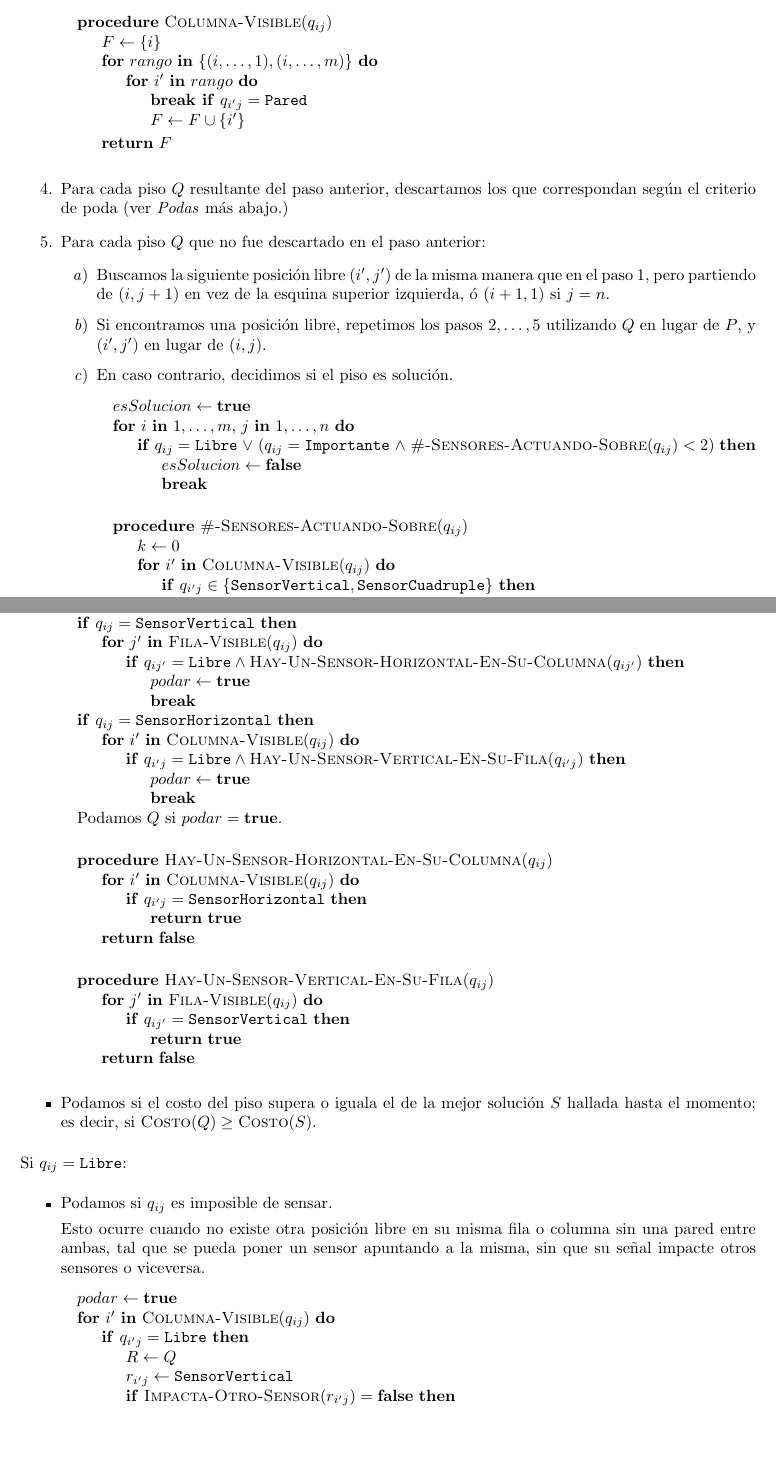
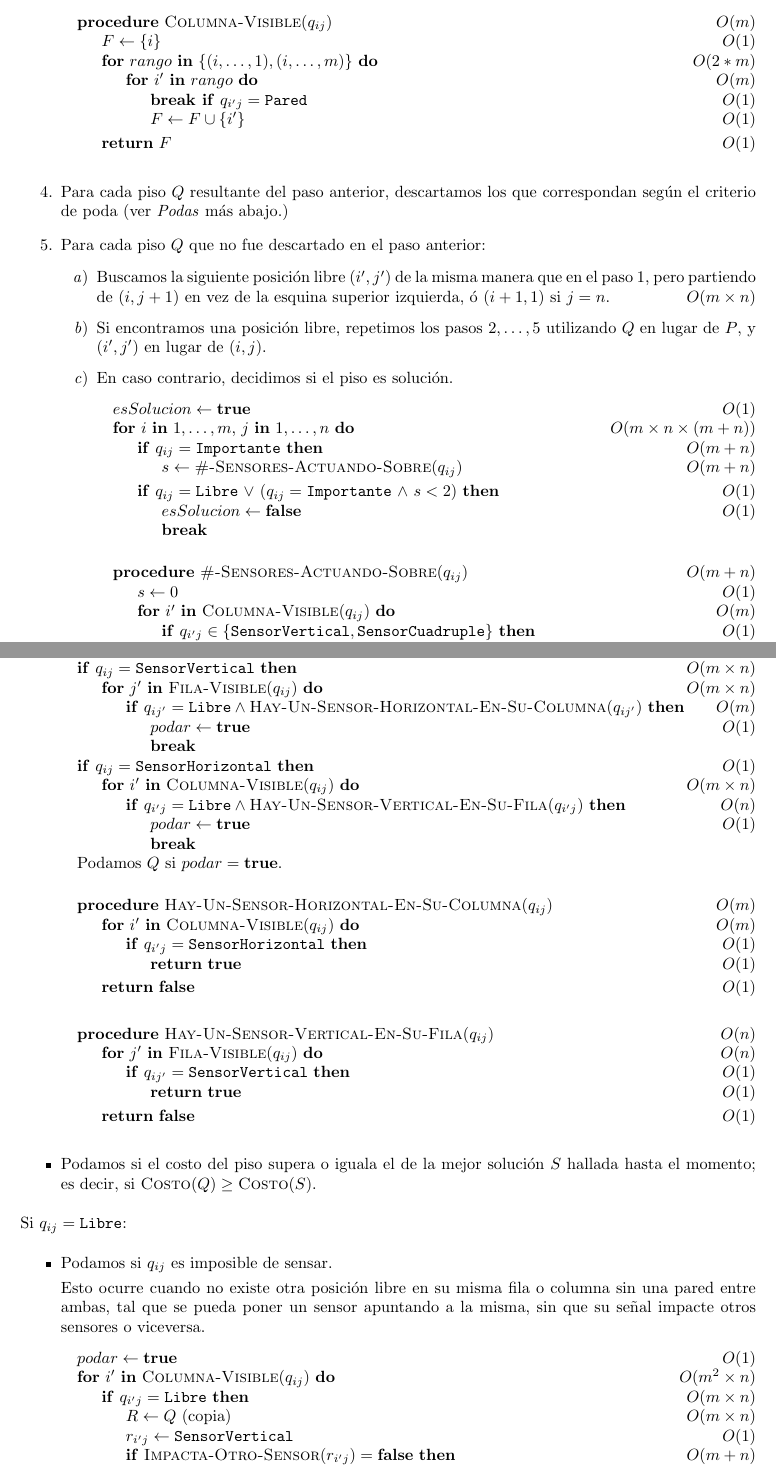
Before and after one commit to LeandroLovisolo/Algo3-TP1, a LaTeX document (tex/informe.tex): two parts of pages 17 and 19 of 26, joined at a grey line, cut so that both start at the same text, the shorter picture padded with empty space. Compiled offline with pdfLaTeX.

Commit message:
Problema 3: Complejidades de pseudocódigo línea por línea

```diff
--- a/tex/informe.tex
+++ b/tex/informe.tex
@@ -584,15 +584,15 @@ Dado un piso $P$ sin sensores, recorremos el árbol de combinaciones de sensores
         \end{pseudo}
 
         \begin{pseudo}
-            \Procedure{Columna-Visible}{$q_{ij}$}
-                \State $F \leftarrow \{ i \}$
-                \For{$rango$ \In $\{ (i, \ldots, 1), (i, \ldots, m)  \}$}
-                    \For{$i'$ \In $rango$}
-                        \State \textbf{break if} $q_{i'j} = \Pared$
-                        \State $F \leftarrow F \cup \{ i' \}$
+            \Procedure{Columna-Visible}{$q_{ij}$}                         \Ode{m}
+                \State $F \leftarrow \{ i \}$                             \Ode{1}
+                \For{$rango$ \In $\{ (i, \ldots, 1), (i, \ldots, m)  \}$} \Ode{2*m}
+                    \For{$i'$ \In $rango$}                                \Ode{m}
+                        \State \textbf{break if} $q_{i'j} = \Pared$       \Ode{1}
+                        \State $F \leftarrow F \cup \{ i' \}$             \Ode{1}
                     \EndFor
                 \EndFor
-                \State \Return{$F$}
+                \State \Return{$F$}                                       \Ode{1}
             \EndProcedure
         \end{pseudo}
     }
@@ -604,7 +604,7 @@ Dado un piso $P$ sin sensores, recorremos el árbol de combinaciones de sensores
         Para cada piso $Q$ que no fue descartado en el paso anterior:
         \begin{enumerate}
             \item{
-                Buscamos la siguiente posición libre $(i', j')$ de la misma manera que en el paso \ref{buscar-posicion-libre}, pero partiendo de $(i, j+1)$ en vez de la esquina superior izquierda, ó $(i+1, 1)$ si $j=n$.
+                Buscamos la siguiente posición libre $(i', j')$ de la misma manera que en el paso \ref{buscar-posicion-libre}, pero partiendo de $(i, j+1)$ en vez de la esquina superior izquierda, ó $(i+1, 1)$ si $j=n$. \Ode{m \times n}
             }
             \item{
                 Si encontramos una posición libre, repetimos los pasos $\ref{generar-pisos}, \ldots, \ref{paso-recursivo}$ utilizando $Q$ en lugar de $P$, y $(i', j')$ en lugar de $(i, j)$.
@@ -613,23 +613,25 @@ Dado un piso $P$ sin sensores, recorremos el árbol de combinaciones de sensores
                 En caso contrario, decidimos si el piso es solución.
 
                 \begin{pseudo}
-                    \State $esSolucion \leftarrow \True$
-                    \For{$i$ \In $1, \ldots, m$, $j$ \In $1, \ldots, n$}
-                        \If{$q_{ij} = \Libre$ $\lor$
-                            $(q_{ij} = \Importante$ $\land$
-                            $\textsc{\#-Sensores-Actuando-Sobre}(q_{ij}) < 2)$}
-                            \State $esSolucion \leftarrow \False$
+                    \State $esSolucion \leftarrow \True$                                       \Ode{1}
+                    \For{$i$ \In $1, \ldots, m$, $j$ \In $1, \ldots, n$}                       \Ode{m \times n \times (m + n)}
+                        \If{$q_{ij} = \Importante$}                                            \Ode{m + n}
+                            \State $s \leftarrow \textsc{\#-Sensores-Actuando-Sobre}(q_{ij})$  \Ode{m + n}
+                        \EndIf
+
+                        \If{$q_{ij} = \Libre$ $\lor$ $(q_{ij} = \Importante$ $\land$ $s < 2)$} \Ode{1}
+                            \State $esSolucion \leftarrow \False$                              \Ode{1}
                             \State \textbf{break}
                         \EndIf
                     \EndFor
                 \end{pseudo}
 
                 \begin{pseudo}
-                    \Procedure{\#-Sensores-Actuando-Sobre}{$q_{ij}$}
-                        \State $k \leftarrow 0$
-                        \For{$i'$ \In $\textsc{Columna-Visible}(q_{ij})$}
-                            \If{$q_{i'j} \in \{ \SensorV, \SensorC \}$}
-                                \State $k \leftarrow k + 1$
+                    \Procedure{\#-Sensores-Actuando-Sobre}{$q_{ij}$}      \Ode{m + n}
+                        \State $s \leftarrow 0$                           \Ode{1}
+                        \For{$i'$ \In $\textsc{Columna-Visible}(q_{ij})$} \Ode{m}
+                            \If{$q_{i'j} \in \{ \SensorV, \SensorC \}$}   \Ode{1}
+                                \State $s \leftarrow s + 1$               \Ode{1}
                                 \State \textbf{break}
                             \EndIf
                         \EndFor
@@ -738,19 +742,21 @@ Si $q_{ij} \in \{ \SensorV, \SensorH, \SensorC \}$:
         Esto ocurre cuando existe un sensor vertical y un sensor horizontal en la misma fila y columna de una posición libre, respectivamente, y no hay una pared entre los sensores y esa posición.
 
         \begin{pseudo}
-            \State $podar \leftarrow \False$
-            \If{$q_{ij} = \SensorV$}
-                \For{$j'$ \In $\textsc{Fila-Visible}(q_{ij})$}
-                    \If{$q_{ij'} = \Libre \land \textsc{Hay-Un-Sensor-Horizontal-En-Su-Columna}(q_{ij'})$}
-                        \State $podar \leftarrow \True$
+            \State $podar \leftarrow \False$                                           \Ode{1}
+            \If{$q_{ij} = \SensorV$}                                                   \Ode{m \times n}
+                \For{$j'$ \In $\textsc{Fila-Visible}(q_{ij})$}                         \Ode{m \times n}
+                    \If{$q_{ij'} = \Libre \land
+                            \textsc{Hay-Un-Sensor-Horizontal-En-Su-Columna}(q_{ij'})$} \Ode{m}
+                        \State $podar \leftarrow \True$                                \Ode{1}
                         \State \textbf{break}
                     \EndIf
                 \EndFor
             \EndIf
-            \If{$q_{ij} = \SensorH$}
-                \For{$i'$ \In $\textsc{Columna-Visible}(q_{ij})$}
-                    \If{$q_{i'j} = \Libre \land \textsc{Hay-Un-Sensor-Vertical-En-Su-Fila}(q_{i'j})$}
-                        \State $podar \leftarrow \True$
+            \If{$q_{ij} = \SensorH$}                                                   \Ode{1}
+                \For{$i'$ \In $\textsc{Columna-Visible}(q_{ij})$}                      \Ode{m \times n}
+                    \If{$q_{i'j} = \Libre \land
+                            \textsc{Hay-Un-Sensor-Vertical-En-Su-Fila}(q_{i'j})$}      \Ode{n}
+                        \State $podar \leftarrow \True$                                \Ode{1}
                         \State \textbf{break}
                     \EndIf
                 \EndFor
@@ -759,24 +765,24 @@ Si $q_{ij} \in \{ \SensorV, \SensorH, \SensorC \}$:
         \end{pseudo}
 
         \begin{pseudo}
-            \Procedure{Hay-Un-Sensor-Horizontal-En-Su-Columna}{$q_{ij}$}
-                \For{$i'$ \In $\textsc{Columna-Visible}(q_{ij})$}
-                    \If{$q_{i'j} = \SensorH$}
-                        \State \Return{\True}
+            \Procedure{Hay-Un-Sensor-Horizontal-En-Su-Columna}{$q_{ij}$} \Ode{m}
+                \For{$i'$ \In $\textsc{Columna-Visible}(q_{ij})$}        \Ode{m}
+                    \If{$q_{i'j} = \SensorH$}                            \Ode{1}
+                        \State \Return{\True}                            \Ode{1}
                     \EndIf
                 \EndFor
-                \State \Return{\False}
+                \State \Return{\False}                                   \Ode{1}
             \EndProcedure
         \end{pseudo}
 
         \begin{pseudo}
-            \Procedure{Hay-Un-Sensor-Vertical-En-Su-Fila}{$q_{ij}$}
-                \For{$j'$ \In $\textsc{Fila-Visible}(q_{ij})$}
-                    \If{$q_{ij'} = \SensorV$}
-                        \State \Return{\True}
+            \Procedure{Hay-Un-Sensor-Vertical-En-Su-Fila}{$q_{ij}$} \Ode{n}
+                \For{$j'$ \In $\textsc{Fila-Visible}(q_{ij})$}      \Ode{n}
+                    \If{$q_{ij'} = \SensorV$}                       \Ode{1}
+                        \State \Return{\True}                       \Ode{1}
                     \EndIf
                 \EndFor
-                \State \Return{\False}
+                \State \Return{\False}                              \Ode{1}
             \EndProcedure
         \end{pseudo}
     }
@@ -794,13 +800,13 @@ Si $q_{ij} = \Libre$:
         Esto ocurre cuando no existe otra posición libre en su misma fila o columna sin una pared entre ambas, tal que se pueda poner un sensor apuntando a la misma, sin que su señal impacte otros sensores o viceversa.
 
         \begin{pseudo}
-            \State $podar \leftarrow \True$
-            \For{$i'$ \In $\textsc{Columna-Visible}(q_{ij})$}
-                \If{$q_{i'j} = \Libre$}
-                    \State $R \leftarrow Q$
-                    \State $r_{i'j} \leftarrow \SensorV$
-                    \If{$\textsc{Impacta-Otro-Sensor}(r_{i'j}) = \False$}
-                        \State $podar \leftarrow \False$
+            \State $podar \leftarrow \True$                               \Ode{1}
+            \For{$i'$ \In $\textsc{Columna-Visible}(q_{ij})$}             \Ode{m^2 \times n}
+                \If{$q_{i'j} = \Libre$}                                   \Ode{m \times n}
+                    \State $R \leftarrow Q$ (copia)                       \Ode{m \times n}
+                    \State $r_{i'j} \leftarrow \SensorV$                  \Ode{1}
+                    \If{$\textsc{Impacta-Otro-Sensor}(r_{i'j}) = \False$} \Ode{m + n}
+                        \State $podar \leftarrow \False$                  \Ode{1}
                     \EndIf
                 \EndIf
             \EndFor
```
Also changed, not shown: tex/informe.tex (124 more changed lines).
